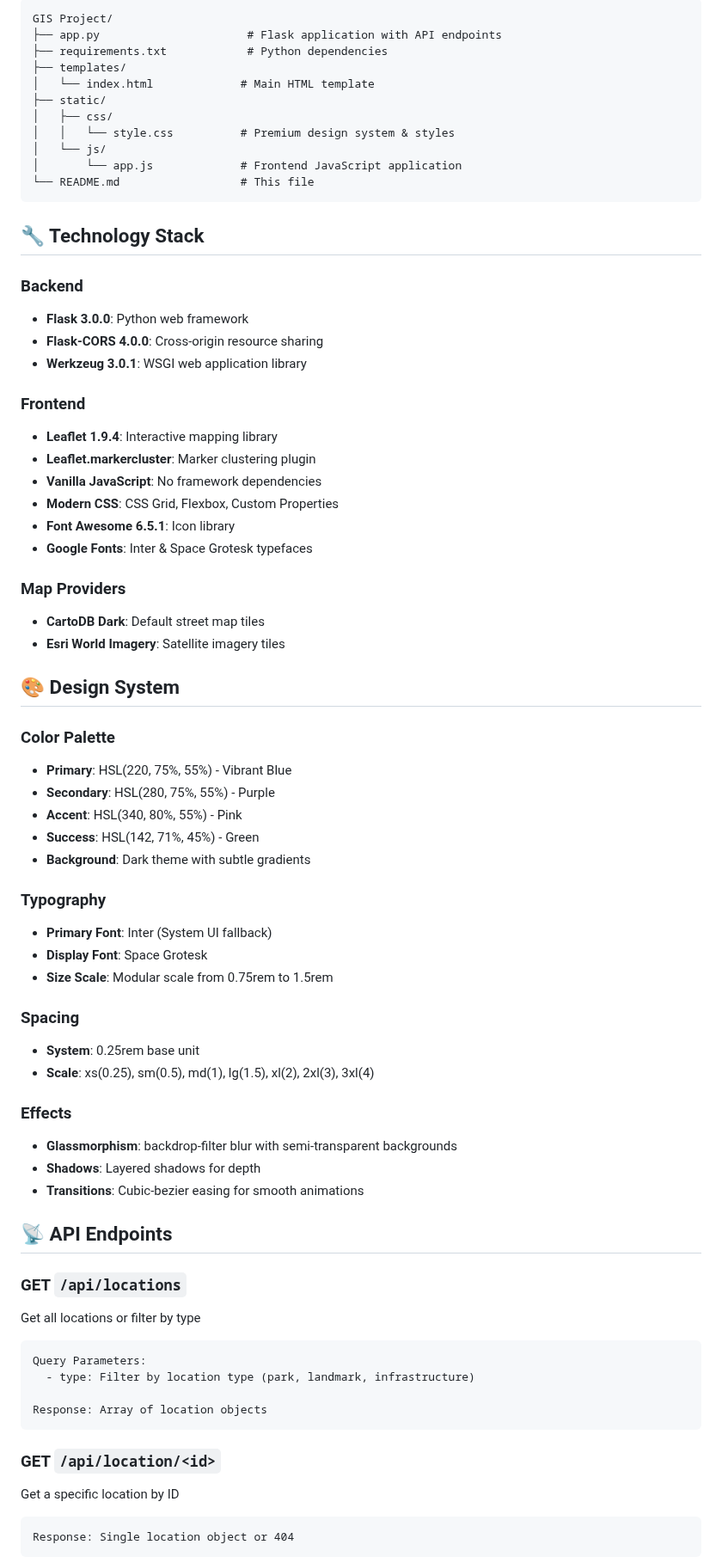
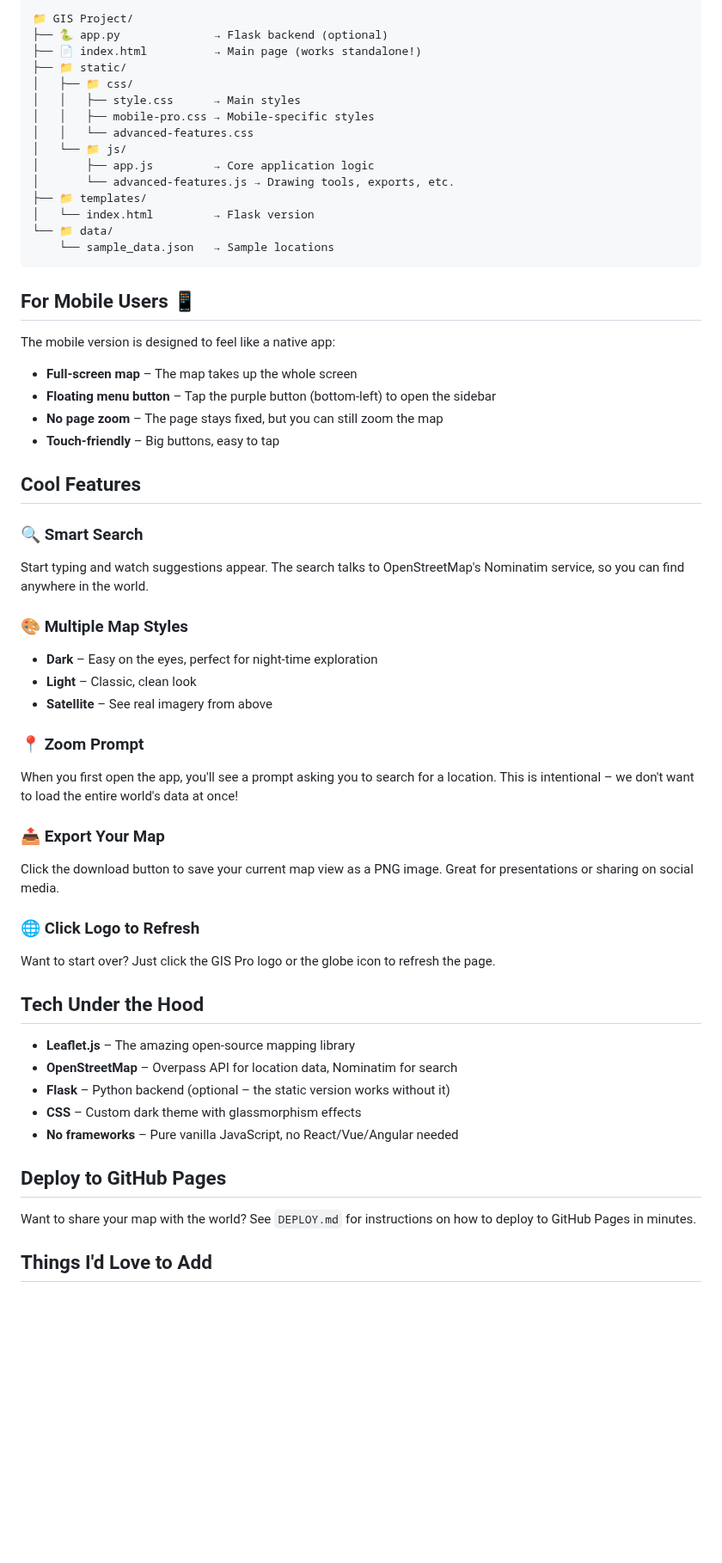
Before and after one commit to kishor-karki-k2/GIS-Pro, a Markdown page: README.md, the part around one of its changes. Shown at 86% size. Drawn GitHub-style; blank space fills up the shorter version.

Commit message:
Docs: Rewrote README in a friendly, human-readable format

````diff
--- a/README.md
+++ b/README.md
@@ -73,74 +54,60 @@ A modern, feature-rich GIS (Geographic Information System) web application built
 
 ```
-GIS Project/
-├── app.py                      # Flask application with API endpoints
-├── requirements.txt            # Python dependencies
-├── templates/
-│   └── index.html             # Main HTML template
-├── static/
-│   ├── css/
-│   │   └── style.css          # Premium design system & styles
-│   └── js/
-│       └── app.js             # Frontend JavaScript application
-└── README.md                  # This file
+📁 GIS Project/
+├── 🐍 app.py              → Flask backend (optional)
+├── 📄 index.html          → Main page (works standalone!)
+├── 📁 static/
+│   ├── 📁 css/
+│   │   ├── style.css      → Main styles
+│   │   ├── mobile-pro.css → Mobile-specific styles
+│   │   └── advanced-features.css
+│   └── 📁 js/
+│       ├── app.js         → Core application logic
+│       └── advanced-features.js → Drawing tools, exports, etc.
+├── 📁 templates/
+│   └── index.html         → Flask version
+└── 📁 data/
+    └── sample_data.json   → Sample locations
 ```
 
-## 🔧 Technology Stack
+## For Mobile Users 📱
 
-### Backend
-- **Flask 3.0.0**: Python web framework
-- **Flask-CORS 4.0.0**: Cross-origin resource sharing
-- **Werkzeug 3.0.1**: WSGI web application library
+The mobile version is designed to feel like a native app:
+- **Full-screen map** – The map takes up the whole screen
+- **Floating menu button** – Tap the purple button (bottom-left) to open the sidebar
+- **No page zoom** – The page stays fixed, but you can still zoom the map
+- **Touch-friendly** – Big buttons, easy to tap
 
-### Frontend
-- **Leaflet 1.9.4**: Interactive mapping library
-- **Leaflet.markercluster**: Marker clustering plugin
-- **Vanilla JavaScript**: No framework dependencies
-- **Modern CSS**: CSS Grid, Flexbox, Custom Properties
-- **Font Awesome 6.5.1**: Icon library
-- **Google Fonts**: Inter & Space Grotesk typefaces
+## Cool Features
 
-### Map Providers
-- **CartoDB Dark**: Default street map tiles
-- **Esri World Imagery**: Satellite imagery tiles
+### 🔍 Smart Search
+Start typing and watch suggestions appear. The search talks to OpenStreetMap's Nominatim service, so you can find anywhere in the world.
 
-## 🎨 Design System
+### 🎨 Multiple Map Styles
+- **Dark** – Easy on the eyes, perfect for night-time exploration
+- **Light** – Classic, clean look
+- **Satellite** – See real imagery from above
 
-### Color Palette
-- **Primary**: HSL(220, 75%, 55%) - Vibrant Blue
-- **Secondary**: HSL(280, 75%, 55%) - Purple
-- **Accent**: HSL(340, 80%, 55%) - Pink
-- **Success**: HSL(142, 71%, 45%) - Green
-- **Background**: Dark theme with subtle gradients
+### 📍 Zoom Prompt
+When you first open the app, you'll see a prompt asking you to search for a location. This is intentional – we don't want to load the entire world's data at once!
 
-### Typography
-- **Primary Font**: Inter (System UI fallback)
-- **Display Font**: Space Grotesk
-- **Size Scale**: Modular scale from 0.75rem to 1.5rem
+### 📤 Export Your Map
+Click the download button to save your current map view as a PNG image. Great for presentations or sharing on social media.
 
-### Spacing
-- **System**: 0.25rem base unit
-- **Scale**: xs(0.25), sm(0.5), md(1), lg(1.5), xl(2), 2xl(3), 3xl(4)
+### 🌐 Click Logo to Refresh
+Want to start over? Just click the GIS Pro logo or the globe icon to refresh the page.
 
-### Effects
-- **Glassmorphism**: backdrop-filter blur with semi-transparent backgrounds
-- **Shadows**: Layered shadows for depth
-- **Transitions**: Cubic-bezier easing for smooth animations
+## Tech Under the Hood
 
-## 📡 API Endpoints
+- **Leaflet.js** – The amazing open-source mapping library
+- **OpenStreetMap** – Overpass API for location data, Nominatim for search
+- **Flask** – Python backend (optional – the static version works without it)
+- **CSS** – Custom dark theme with glassmorphism effects
+- **No frameworks** – Pure vanilla JavaScript, no React/Vue/Angular needed
 
-### GET `/api/locations`
-Get all locations or filter by type
-```
-Query Parameters:
-  - type: Filter by location type (park, landmark, infrastructure)
+## Deploy to GitHub Pages
 
-Response: Array of location objects
-```
+Want to share your map with the world? See `DEPLOY.md` for instructions on how to deploy to GitHub Pages in minutes.
 
-### GET `/api/location/<id>`
-Get a specific location by ID
-```
-Response: Single location object or 404
-```
+## Things I'd Love to Add
 
````
Also changed, not shown: other parts of README.md (+60 -172 lines).
